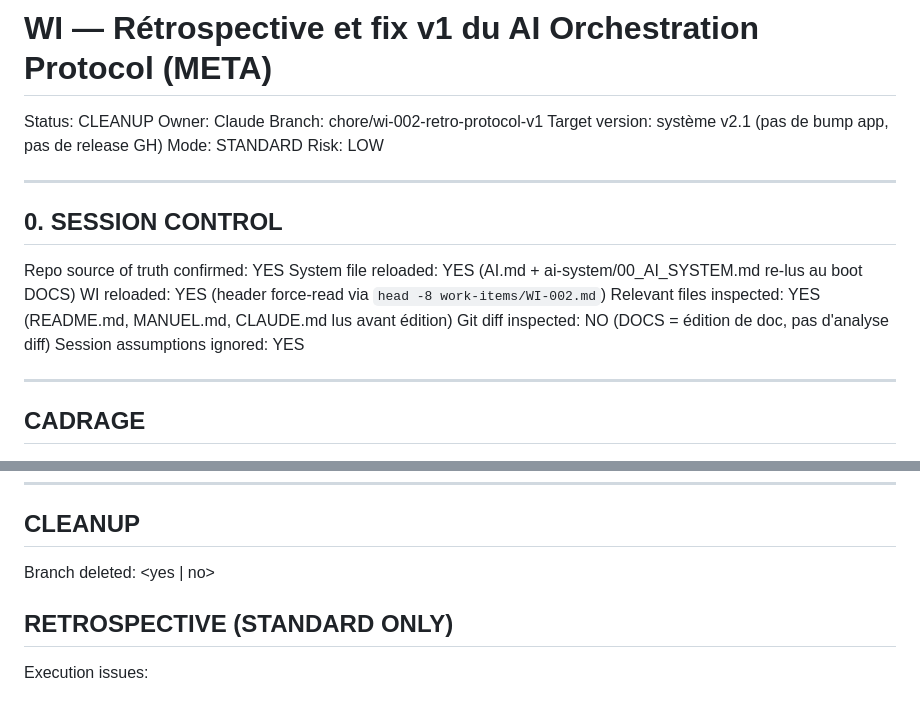
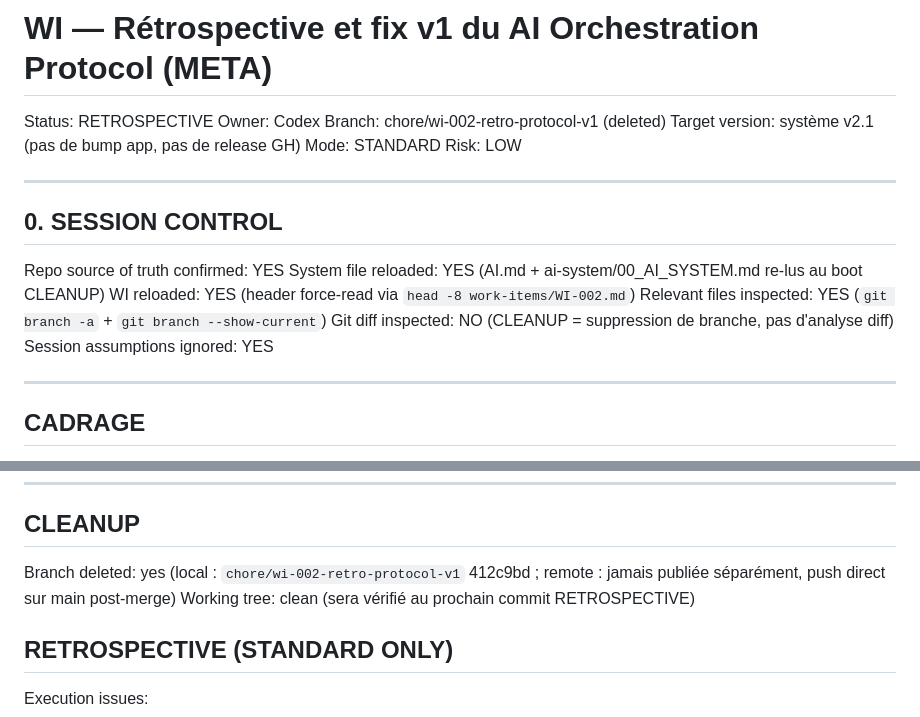
Before and after one commit to iodatarnaud/atelier-project, a Markdown page: work-items/WI-002.md, 2 parts joined by grey strips. GitHub-like rendering.

Commit message:
chore(wi-002): CLEANUP — branche feature supprimée
Status → RETROSPECTIVE / Owner → Codex.

Co-Authored-By: Claude Opus 4.7 (1M context) <noreply@anthropic.com>

```diff
--- a/work-items/WI-002.md
+++ b/work-items/WI-002.md
@@ -1,8 +1,8 @@
 # WI — Rétrospective et fix v1 du AI Orchestration Protocol (META)
 
-Status: CLEANUP
-Owner: Claude
-Branch: chore/wi-002-retro-protocol-v1
+Status: RETROSPECTIVE
+Owner: Codex
+Branch: chore/wi-002-retro-protocol-v1 (deleted)
 Target version: système v2.1 (pas de bump app, pas de release GH)
 Mode: STANDARD
 Risk: LOW
@@ -12,10 +12,10 @@ Risk: LOW
 ## 0. SESSION CONTROL
 
 Repo source of truth confirmed: YES
-System file reloaded: YES (AI.md + ai-system/00_AI_SYSTEM.md re-lus au boot DOCS)
+System file reloaded: YES (AI.md + ai-system/00_AI_SYSTEM.md re-lus au boot CLEANUP)
 WI reloaded: YES (header force-read via `head -8 work-items/WI-002.md`)
-Relevant files inspected: YES (README.md, MANUEL.md, CLAUDE.md lus avant édition)
-Git diff inspected: NO (DOCS = édition de doc, pas d'analyse diff)
+Relevant files inspected: YES (`git branch -a` + `git branch --show-current`)
+Git diff inspected: NO (CLEANUP = suppression de branche, pas d'analyse diff)
 Session assumptions ignored: YES
 
 ---
@@ -560,7 +560,8 @@ Sur demande explicite du user pendant DOCS : « resurface les manuels et le read
 
 ## CLEANUP
 
-Branch deleted: <yes | no>
+Branch deleted: yes (local : `chore/wi-002-retro-protocol-v1` 412c9bd ; remote : jamais publiée séparément, push direct sur main post-merge)
+Working tree: clean (sera vérifié au prochain commit RETROSPECTIVE)
 
 ## RETROSPECTIVE (STANDARD ONLY)
 
```
